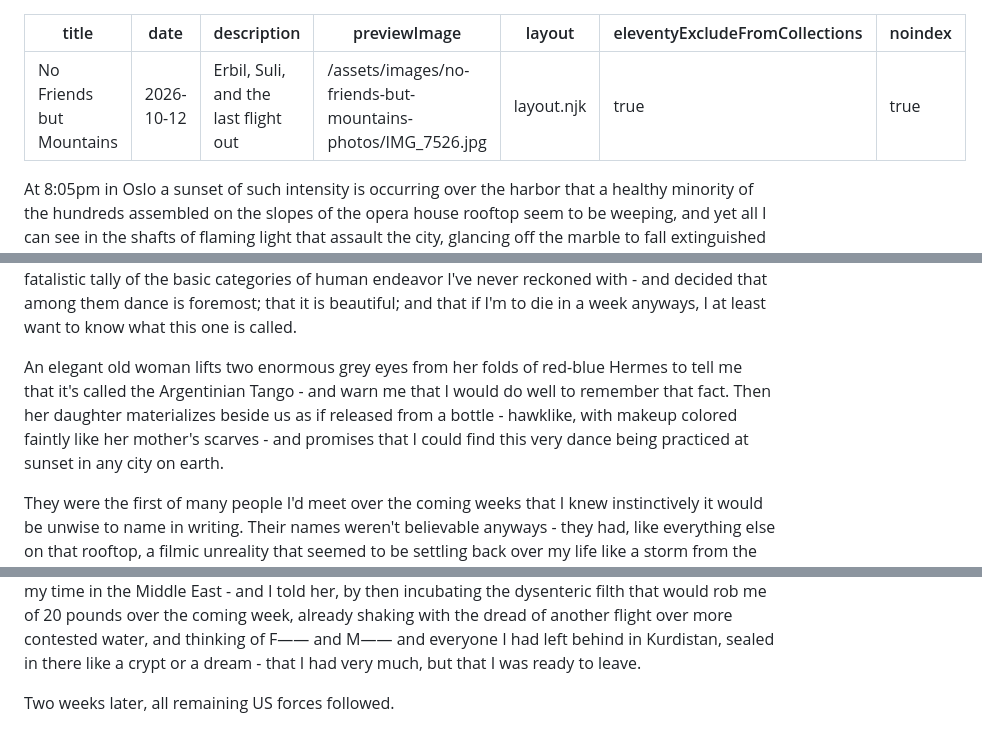
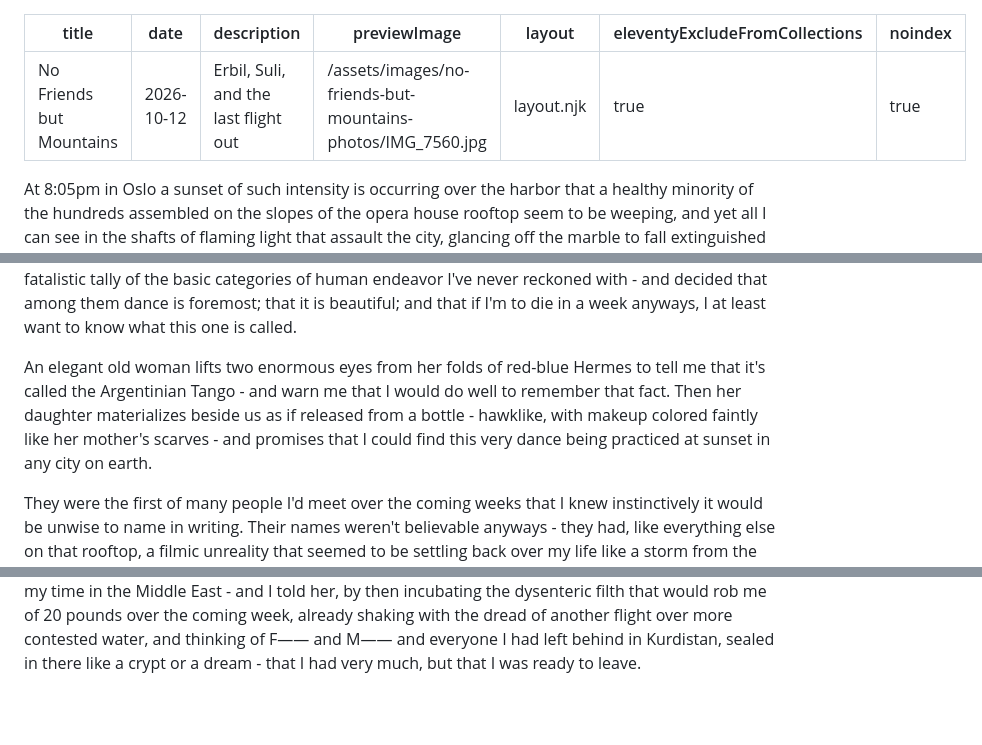
Before and after one commit to hweikel/shoreleave, a Markdown page: posts/no-friends-but-mountains.md, 3 parts joined by grey strips. GitHub-like rendering; blank space fills up the shorter version.

Commit message:
update draft kurdistan

```diff
--- a/posts/no-friends-but-mountains.md
+++ b/posts/no-friends-but-mountains.md
@@ -2,7 +2,7 @@
 title: "No Friends but Mountains"
 date: 2026-10-12
 description: "Erbil, Suli, and the last flight out"
-previewImage: "/assets/images/no-friends-but-mountains-photos/IMG_7526.jpg"
+previewImage: "/assets/images/no-friends-but-mountains-photos/IMG_7560.jpg"
 layout: layout.njk
 eleventyExcludeFromCollections: true
 noindex: true
@@ -11,7 +11,7 @@ At 8:05pm in Oslo a sunset of such intensity is occurring over the harbor that a
 
 A wraith of a girl dances, eyes closed and hips tilting back and forth like a marionette, with a clairvoyant old Arab to the accordions shared by all of Old Europa. He's clairvoyant, I've decided after an hour of deliberation, because of the way he throws up both his palms and eyebrows in a hieratic gesture when anyone joins his improvised rooftop ballroom. Circling the dancers, I've started a fatalistic tally of the basic categories of human endeavor I've never reckoned with - and decided that among them dance is foremost; that it is beautiful; and that if I'm to die in a week anyways, I at least want to know what this one is called.
 
-An elegant old woman lifts two enormous grey eyes from her folds of red-blue Hermes to tell me that it's called the Argentinian Tango - and warn me that I would do well to remember that fact. Then her daughter materializes beside us as if released from a bottle - hawklike, with makeup colored faintly like her mother's scarves - and promises that I could find this very dance being practiced at sunset in any city on earth.
+An elegant old woman lifts two enormous eyes from her folds of red-blue Hermes to tell me that it's called the Argentinian Tango - and warn me that I would do well to remember that fact. Then her daughter materializes beside us as if released from a bottle - hawklike, with makeup colored faintly like her mother's scarves - and promises that I could find this very dance being practiced at sunset in any city on earth.
 
 They were the first of many people I'd meet over the coming weeks that I knew instinctively it would be unwise to name in writing. Their names weren't believable anyways - they had, like everything else on that rooftop, a filmic unreality that seemed to be settling back over my life like a storm from the East. They had once been Iraqis but were now simply rich - a coincidence that no longer surprised me as I confided desperately that I was on my way to Iraq, or Kurdistan, or whatever I should call it - that an inexplicable contract had arrived for me like a life raft, that I had taken it despite the counsel of everyone I knew, that I was in Oslo purely to kill a few days, looking for a serenity powerful enough to function as a protective coating - The mother cut me off and told me to dance with her daughter. The daughter looked at the horizon and demurred. Gratingly, I brought us back on topic: what awaited me in Erbil?
 
@@ -176,5 +176,3 @@ I found a pier and followed it out past rows of yachts and cabanas to the massiv
 ![](/assets/images/no-friends-but-mountains-photos/IMG_7828.jpg)
 
 When the check arrived in an indecipherable currency, I pulled a single hundred dollar bill from my waistband and handed it to the waitress, watching her face to see if this would be enough. When she held the same smile, I stood and motioned that I would leave, and she said that she hoped I enjoyed my time in the Middle East - and I told her, by then incubating the dysenteric filth that would rob me of 20 pounds over the coming week, already shaking with the dread of another flight over more contested water, and thinking of F—— and M—— and everyone I had left behind in Kurdistan, sealed in there like a crypt or a dream - that I had very much, but that I was ready to leave.
-
-Two weeks later, all remaining US forces followed.
```
Also changed, not shown: other parts of posts/no-friends-but-mountains.md (+1 -1 lines).
